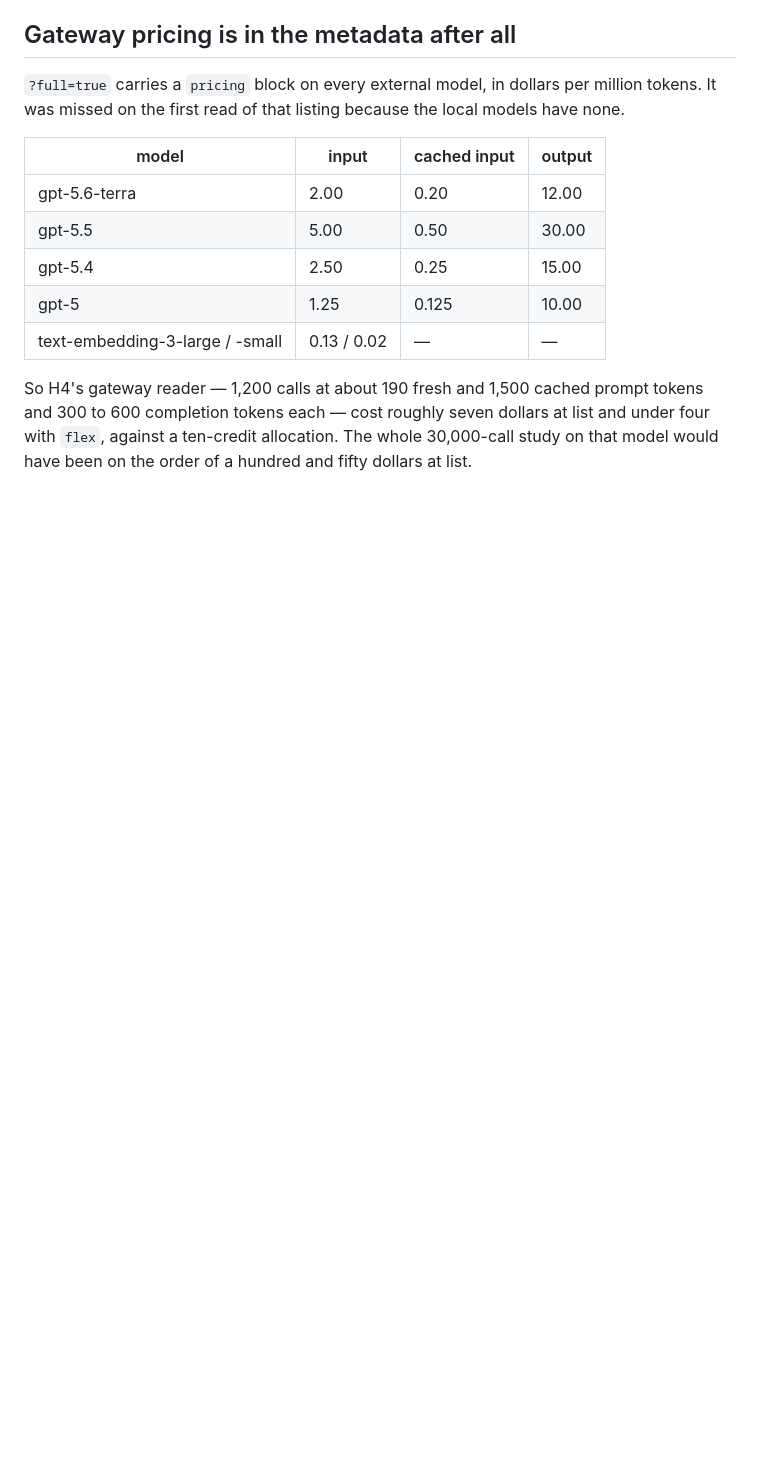
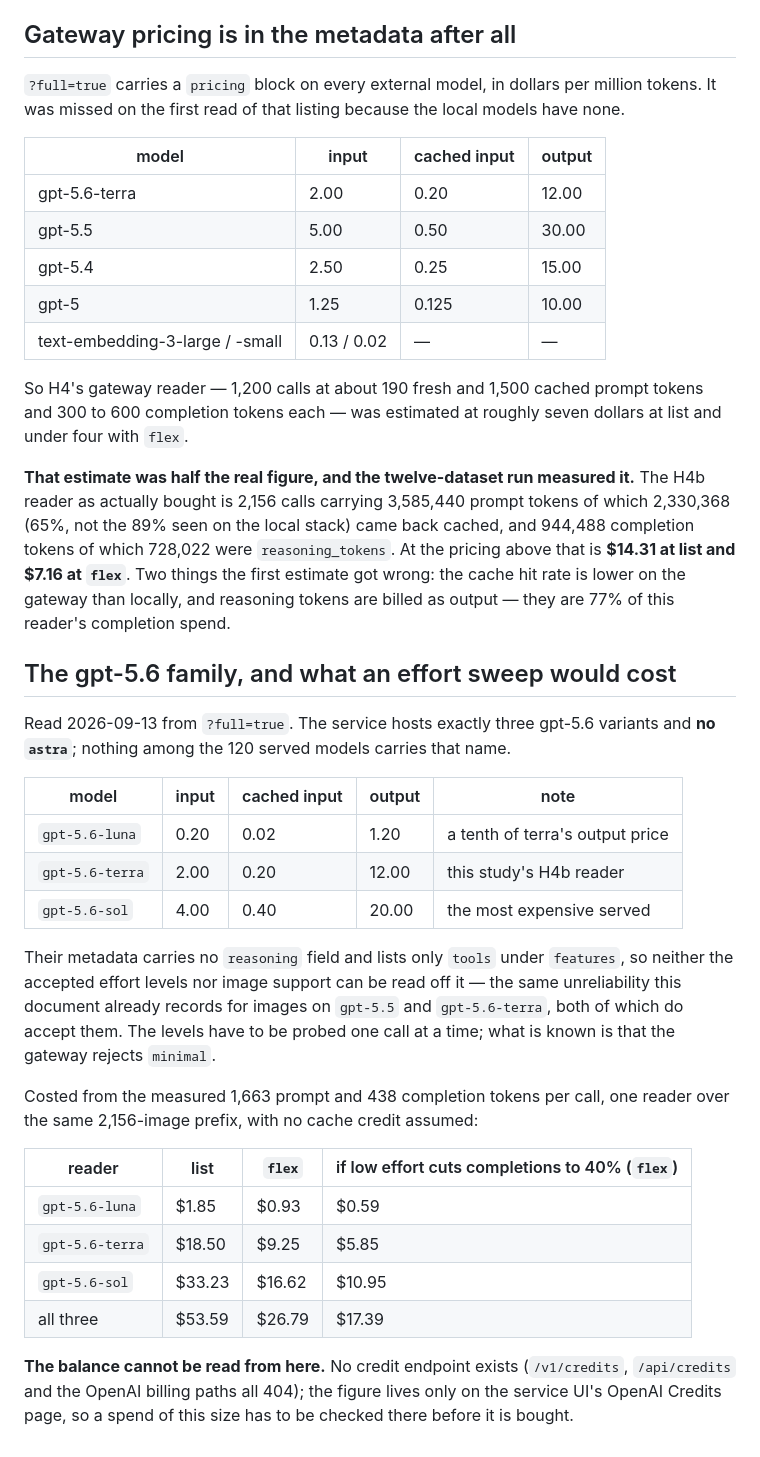
Before and after one commit to dhudsmith/textbook_priors, a Markdown page: docs/rcd_llm_service.md, the part around the change. Drawn GitHub-style; blank space fills up the shorter version.

```diff
--- a/docs/rcd_llm_service.md
+++ b/docs/rcd_llm_service.md
@@ -235,6 +235,42 @@ was missed on the first read of that listing because the local models have none.
 | text-embedding-3-large / -small | 0.13 / 0.02 | — | — |
 
 So H4's gateway reader — 1,200 calls at about 190 fresh and 1,500 cached prompt tokens and 300 to
-600 completion tokens each — cost roughly seven dollars at list and under four with `flex`, against
-a ten-credit allocation. The whole 30,000-call study on that model would have been on the order of
-a hundred and fifty dollars at list.
+600 completion tokens each — was estimated at roughly seven dollars at list and under four with
+`flex`.
+
+**That estimate was half the real figure, and the twelve-dataset run measured it.** The H4b reader
+as actually bought is 2,156 calls carrying 3,585,440 prompt tokens of which 2,330,368 (65%, not the
+89% seen on the local stack) came back cached, and 944,488 completion tokens of which 728,022 were
+`reasoning_tokens`. At the pricing above that is **$14.31 at list and $7.16 at `flex`**. Two things
+the first estimate got wrong: the cache hit rate is lower on the gateway than locally, and reasoning
+tokens are billed as output — they are 77% of this reader's completion spend.
+
+## The gpt-5.6 family, and what an effort sweep would cost
+
+Read 2026-09-13 from `?full=true`. The service hosts exactly three gpt-5.6 variants and **no
+`astra`**; nothing among the 120 served models carries that name.
+
+| model | input | cached input | output | note |
+|---|---|---|---|---|
+| `gpt-5.6-luna` | 0.20 | 0.02 | 1.20 | a tenth of terra's output price |
+| `gpt-5.6-terra` | 2.00 | 0.20 | 12.00 | this study's H4b reader |
+| `gpt-5.6-sol` | 4.00 | 0.40 | 20.00 | the most expensive served |
+
+Their metadata carries no `reasoning` field and lists only `tools` under `features`, so neither the
+accepted effort levels nor image support can be read off it — the same unreliability this document
+already records for images on `gpt-5.5` and `gpt-5.6-terra`, both of which do accept them. The
+levels have to be probed one call at a time; what is known is that the gateway rejects `minimal`.
+
+Costed from the measured 1,663 prompt and 438 completion tokens per call, one reader over the same
+2,156-image prefix, with no cache credit assumed:
+
+| reader | list | `flex` | if low effort cuts completions to 40% (`flex`) |
+|---|---|---|---|
+| `gpt-5.6-luna` | $1.85 | $0.93 | $0.59 |
+| `gpt-5.6-terra` | $18.50 | $9.25 | $5.85 |
+| `gpt-5.6-sol` | $33.23 | $16.62 | $10.95 |
+| all three | $53.59 | $26.79 | $17.39 |
+
+**The balance cannot be read from here.** No credit endpoint exists (`/v1/credits`, `/api/credits`
+and the OpenAI billing paths all 404); the figure lives only on the service UI's OpenAI Credits
+page, so a spend of this size has to be checked there before it is bought.
```
Also changed, not shown: CHANGELOG.md (+35 -0 lines), SESSION_LOG.md (+18 -0 lines).
